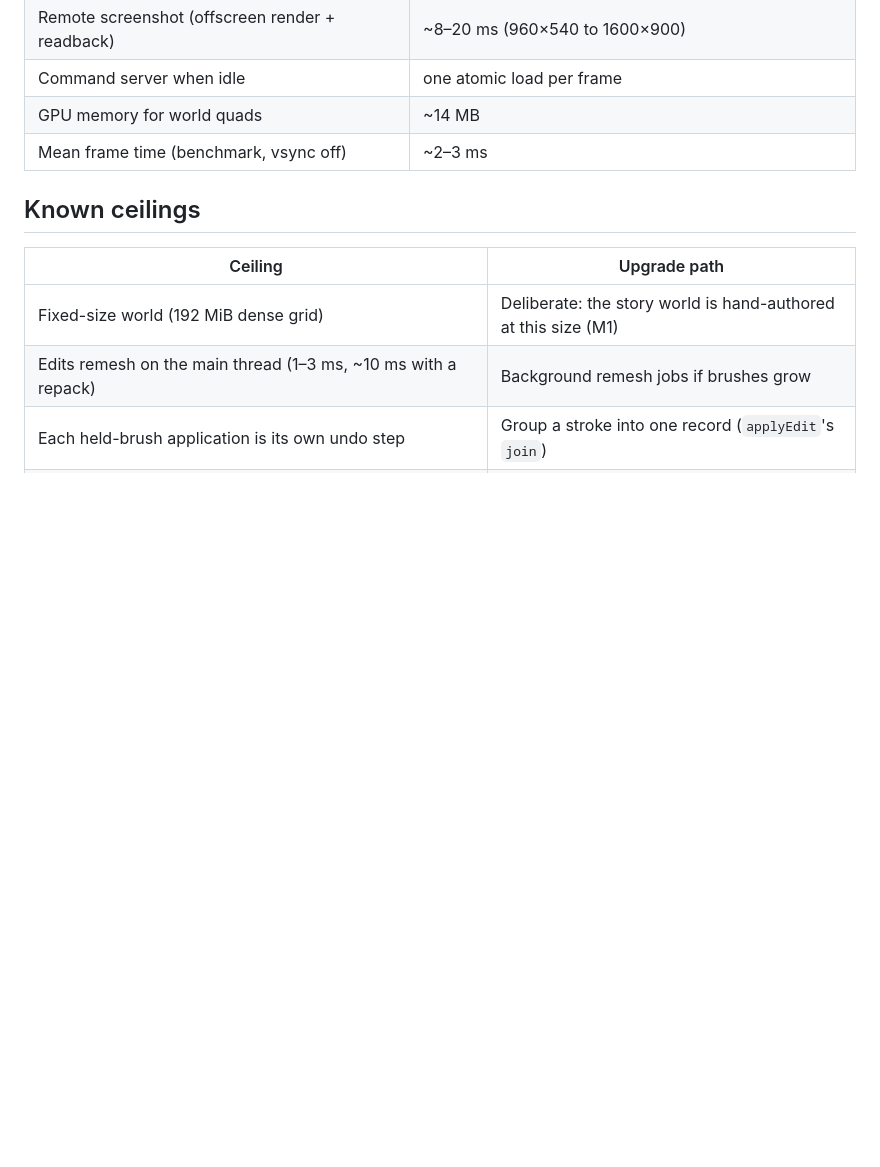
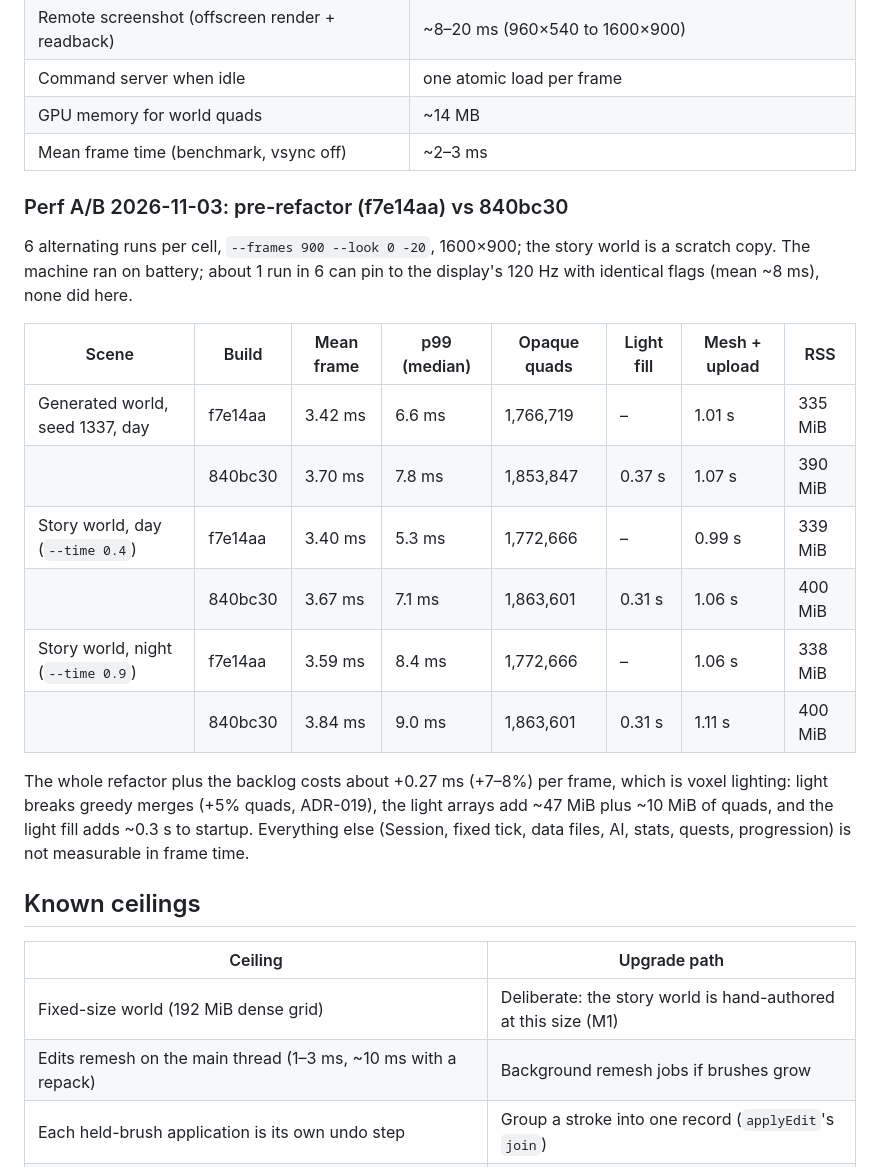
Before and after one commit to Thinato/flycoos, a Markdown page: docs/ARCHITECTURE.md, the part around the change. Rendered like a GitHub page; blank space fills up the shorter version.

Commit message:
Perf A/B of the refactor against f7e14aa; backlog done
The refactor and backlog cost about +0.27 ms (+7-8%) per frame on the
M4, all of it voxel lighting (+5% quads, ~57 MiB). Ticks the lighting,
occlusion ramp and perf re-run items.

```diff
--- a/docs/ARCHITECTURE.md
+++ b/docs/ARCHITECTURE.md
@@ -981,6 +981,26 @@ derives the following from the sun height:
 | GPU memory for world quads | ~14 MB |
 | Mean frame time (benchmark, vsync off) | ~2–3 ms |
 
+### Perf A/B 2026-11-03: pre-refactor (f7e14aa) vs 840bc30
+
+6 alternating runs per cell, `--frames 900 --look 0 -20`, 1600×900; the story world is a scratch copy.
+The machine ran on battery; about 1 run in 6 can pin to the display's 120 Hz with identical flags
+(mean ~8 ms), none did here.
+
+| Scene | Build | Mean frame | p99 (median) | Opaque quads | Light fill | Mesh + upload | RSS |
+|---|---|---|---|---|---|---|---|
+| Generated world, seed 1337, day | f7e14aa | 3.42 ms | 6.6 ms | 1,766,719 | – | 1.01 s | 335 MiB |
+| | 840bc30 | 3.70 ms | 7.8 ms | 1,853,847 | 0.37 s | 1.07 s | 390 MiB |
+| Story world, day (`--time 0.4`) | f7e14aa | 3.40 ms | 5.3 ms | 1,772,666 | – | 0.99 s | 339 MiB |
+| | 840bc30 | 3.67 ms | 7.1 ms | 1,863,601 | 0.31 s | 1.06 s | 400 MiB |
+| Story world, night (`--time 0.9`) | f7e14aa | 3.59 ms | 8.4 ms | 1,772,666 | – | 1.06 s | 338 MiB |
+| | 840bc30 | 3.84 ms | 9.0 ms | 1,863,601 | 0.31 s | 1.11 s | 400 MiB |
+
+The whole refactor plus the backlog costs about +0.27 ms (+7–8%) per frame, which is voxel lighting:
+light breaks greedy merges (+5% quads, ADR-019), the light arrays add ~47 MiB plus ~10 MiB of
+quads, and the light fill adds ~0.3 s to startup. Everything else (Session, fixed tick, data files,
+AI, stats, quests, progression) is not measurable in frame time.
+
 ## Known ceilings
 
 | Ceiling | Upgrade path |
```
Also changed, not shown: docs/ROADMAP.md (+6 -3 lines).
